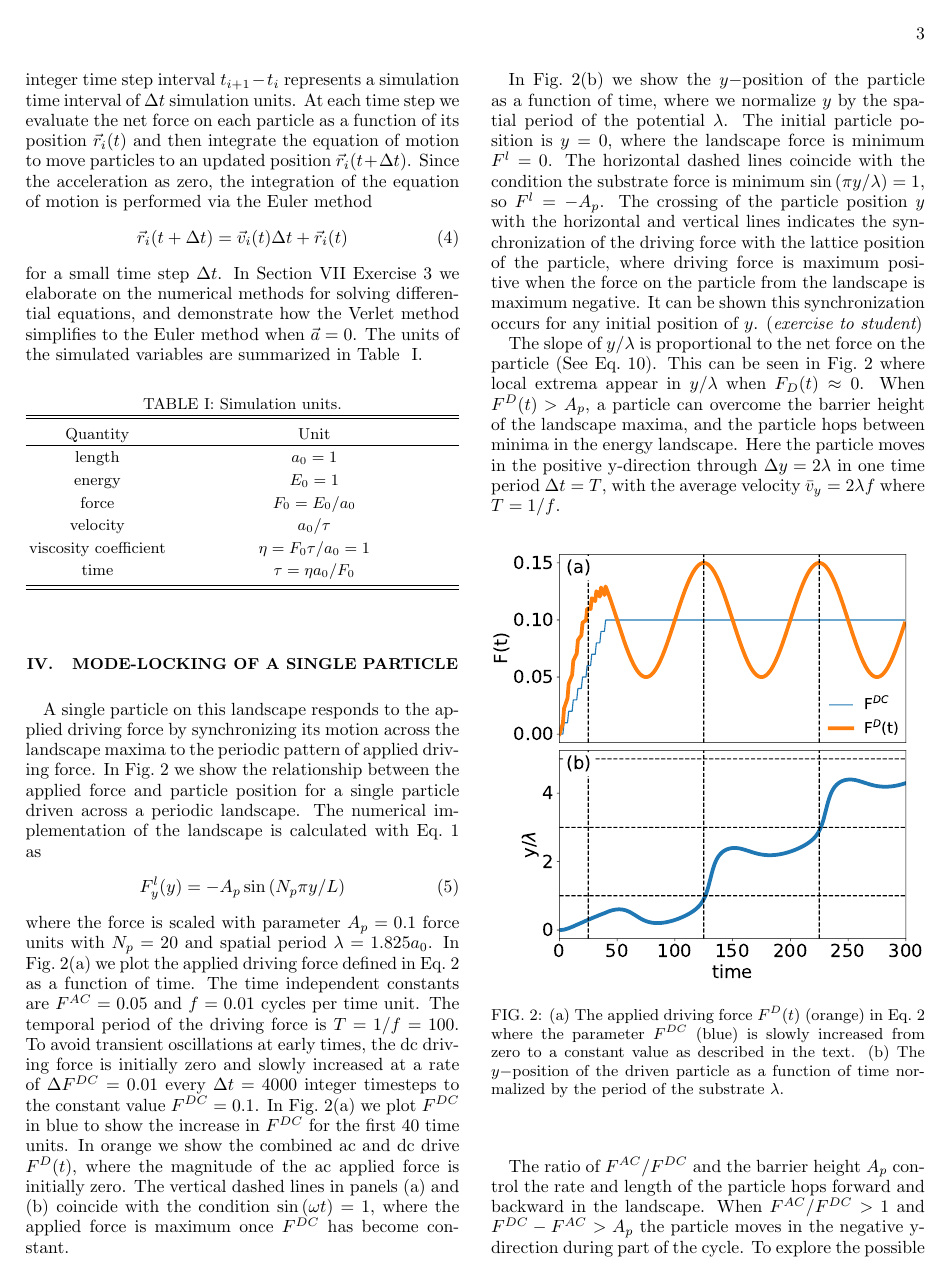
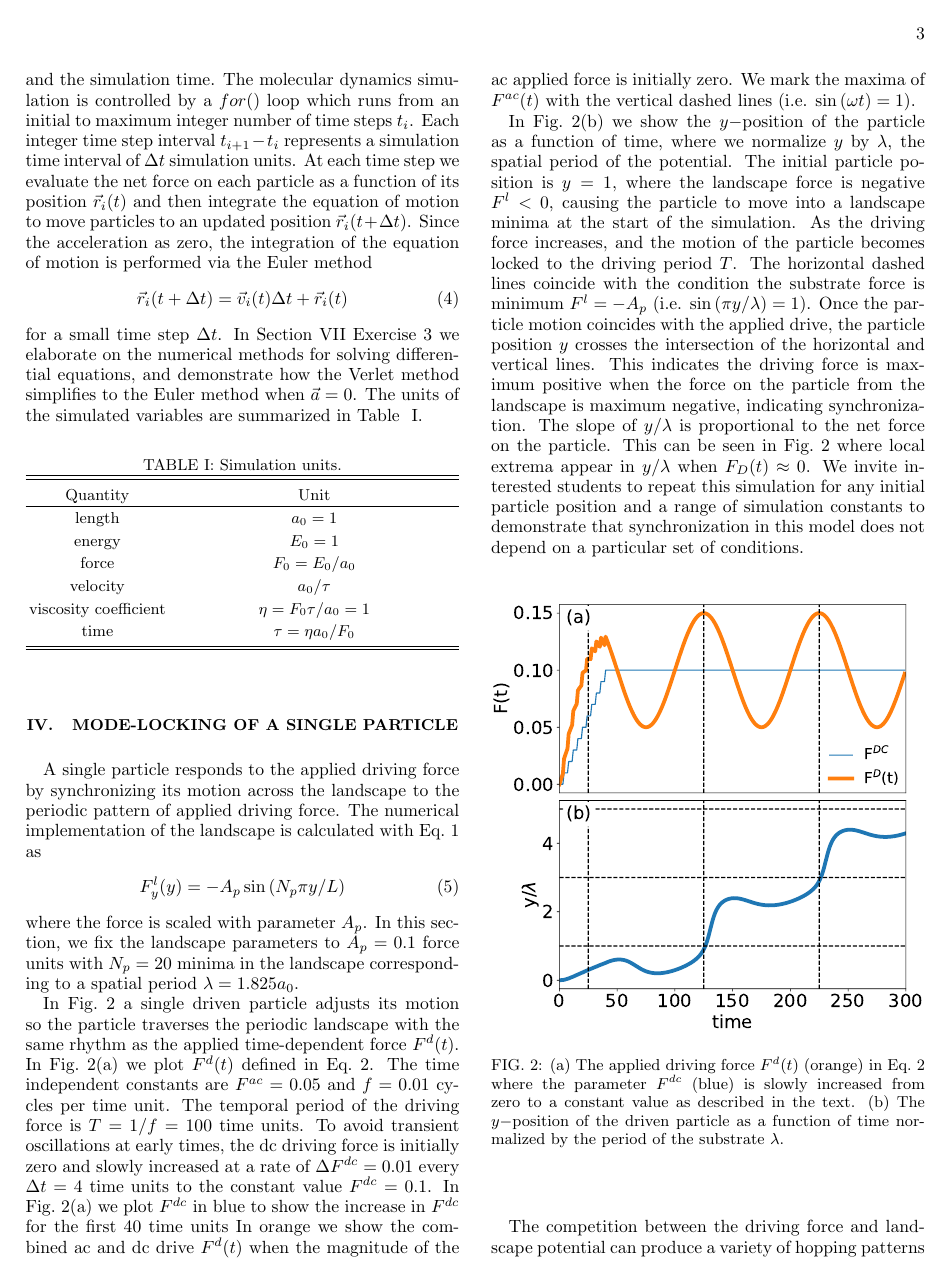
Before and after one commit to mcddanielle/AJP_project, a LaTeX paper (manuscript/manuscript_ajp_2020.tex): page 3 of 7. Compiled offline with pdfLaTeX; a LaTeX package or settings file that is missing is left out.

```diff
--- a/manuscript/manuscript_ajp_2020.tex
+++ b/manuscript/manuscript_ajp_2020.tex
@@ -589,17 +589,11 @@
 % In subsection headings, only the first word is capitalized.
 \label{sec:one}
 
-A single particle on this landscape
+A single particle %on this landscape
 responds to the applied driving force
-by synchronizing its motion across the landscape maxima
+by synchronizing its motion across the landscape %maxima
 to the periodic pattern of
 applied driving force.
-In Fig.~\ref{fig:0} we
-show the relationship between the applied force and particle
-position % as a function of time.
-for
-%We drive
-a single particle driven across a periodic landscape.
 %along the y-direction
 %({\it redundant, just refer back to eq. in Model?})
 %and $V_{0y}=0.2$.
@@ -612,72 +606,102 @@
   \label{eq:force}
   F^l_y(y) = -A_{p} \sin{(N_p \pi y / L)}
 \end{equation}
-where the force is scaled with parameter $A_{p} = 0.1$ force units
-%in simulation units for force. % $E_0/a_0$.
-%The substrate is described in
-%\begin{equation}
-%  \label{eq:landscape_potential}
-%  U_l(y) = U_{0y} \cos{(N_p \pi y / L)}
-%\end{equation}
-with $N_p=20$ %troughs in the landscape
-and spatial period $\lambda = 1.825 a_0$.
+where the force is scaled with parameter $A_{p}$.
+In this section, we fix the landscape parameters
+to $A_{p} = 0.1$ force units
+with $N_p=20$ minima in the landscape
+corresponding to a spatial period $\lambda = 1.825 a_0$.
+
+In Fig.~\ref{fig:0}
+a single driven particle adjusts
+its motion so the particle traverses
+the periodic landscape with the same rhythm as
+the applied time-dependent force $F^d(t)$.
 %
 In Fig.~\ref{fig:0}(a)
-we plot the applied driving force defined in Eq.~\ref{eq:drive}
-as a function of time.
+we plot $F^d(t)$ defined in Eq.~\ref{eq:drive}.
+%as a function of time.
 The time independent constants are
-$F^{AC}=0.05$ and $f=0.01$ cycles per time unit.
+$F^{ac}=0.05$ and $f=0.01$ cycles per time unit.
 The temporal period of the driving force is
-$T = 1/f = 100$.
+$T = 1/f = 100$ time units.
 To avoid transient oscillations at early times,
 the dc driving force is initially zero
 and
-slowly increased %$F^{DC}$.
-at a rate of $\Delta F^{DC} = 0.01$ every $\Delta t = 4000$ integer timesteps
-to the constant value $F^{DC}=0.1$.
-In Fig.~\ref{fig:0}(a) we plot $F^{DC}$
+slowly increased %$F^{dc}$.
+at a rate of $\Delta F^{dc} = 0.01$ every $\Delta t = 4$ time units
+to the constant value $F^{dc}=0.1$.
+In Fig.~\ref{fig:0}(a) we plot $F^{dc}$
 in blue to show the increase in
-$F^{DC}$ for the first $40$ time units.
+$F^{dc}$ for the first $40$ time units
 In orange we show
-the combined ac and dc drive $F^D(t)$,
-where
-the magnitude of the ac applied force is initially zero.
+the combined ac and dc drive $F^d(t)$
+when the magnitude of the ac applied force is initially zero.
 %since $\sin{(0)}=0$.
-The vertical dashed lines in panels (a) and (b) coincide
-with the condition $\sin{(\omega t)} = 1$,
-where the applied force is maximum once $F^{DC}$ has become constant.
+We mark the maxima of $F^{ac}(t)$
+with the
+vertical dashed lines %in panels (a) and (b)
+(i.e. $\sin{(\omega t)} = 1$).
 
 
 %with the initial driving force at is minimum value
-%$F^D(0) = F^{DC}$.
+%$F^d(0) = F^{dc}$.
 
 In Fig.~\ref{fig:0}(b)
 we show the $y-$position of the particle
 as a function of time,
 where we
-normalize $y$ by the spatial period of the potential %washboard as
-$\lambda$.
-The initial particle position is $y=0$,
-where the landscape force is minimum $F^l = 0$.
+normalize $y$ by $\lambda$, the spatial period of the potential.
+The initial particle position is $y = 1$,
+where the landscape force is negative $F^l < 0$,
+causing the particle to move into
+a landscape minima at the start of the simulation.
+As the driving force increases,
+%the effects of the landscape become less obvious,
+and the motion of the particle
+becomes locked to the driving period $T$.
 The horizontal dashed lines
 coincide with the condition the substrate force is
-minimum
-$\sin{(\pi y / \lambda)} = 1 $, so $F^l = -A_p$.
+minimum $F^l = -A_p$
+(i.e. $\sin{(\pi y / \lambda)} = 1$).
 %or $\pi y / \lambda = m \pi/2$, where $m = 1, 5, 7$, {\it etc.}
-The crossing of the particle position $y$
-with the horizontal and vertical lines
-indicates the synchronization
-of the driving force with the lattice position of the particle,
-where driving force is maximum positive when the
-force on the particle from the landscape is maximum negative.
-It can be shown this synchronization
-occurs for any initial position of $y$.
-({\it exercise to student})
-
+Once the particle motion
+coincides with the applied drive,
+the particle position $y$
+crosses the intersection of
+the horizontal and vertical lines.
+This indicates
+the driving force is maximum positive when the
+force on the particle from the landscape is maximum negative,
+indicating synchronization.
 The slope of $y/\lambda$
-is proportional to the net force on the particle (See Eq.~\ref{eq:motion}).
+is proportional to the net force on the particle.
 This can be seen in
 Fig.~\ref{fig:0} %we demonstrate this relationship,
 where local extrema appear in $y/\lambda$
 when $F_{D}(t) \approx 0 $.
-When $F^D(t) > A_p$, a particle can
+We invite interested students to repeat this
+simulation for any initial particle position %of $y$
+and a range of simulation constants
+to demonstrate that synchronization in this model
+does not depend on a particular set of conditions.
+%but is a direct consequence of the simplicity of the model.
+
+\begin{center}
+\begin{figure}[h!]
+\centering
+\includegraphics[width=\columnwidth]{single_particle.pdf}
+\caption{(a) The applied driving force $F^d(t)$ (orange) in Eq.~\ref{eq:drive}
+  where the parameter $F^{dc}$ (blue) is slowly increased from zero
+  to a constant value
+  as described in the text.  (b)
+  The $y-$position of the driven particle
+  as a function of time %of a single driven particle
+  normalized by the period of the substrate $\lambda$.
+  }
+\label{fig:0}
+\end{figure}
+\end{center}
+
+The competition between the driving force and landscape potential
+can produce a variety of hopping patterns in the particle motion.
@@ -684,7 +712,7 @@
 overcome the barrier height of the landscape maxima,
 and
 the particle hops between minima in the energy landscape.
-Here
+In Fig.~\ref{fig:0}
 the particle moves
 in the positive y-direction
 through $\Delta y = 2 \lambda$ in one time period $\Delta t = T$,
@@ -700,29 +728,12 @@
 %In Fig. ~\ref{fig:0}
 %the average displacement during one time period is a single wavelength
 %of the substrate $y(t_0+T) - y(t_0) = \lambda$.
-%single DC case with figure
+%single dc case with figure
 %dc_current 0.01
 %ac_current 0.05
 %ac_frequency 0.01
 %fp_y 0.1
-\begin{center}
-\begin{figure}[h!]
-\centering
-\includegraphics[width=\columnwidth]{single_particle.pdf}
-\caption{(a) The applied driving force $F^D(t)$ (orange) in Eq.~\ref{eq:drive}
-  where the parameter $F^{DC}$ (blue) is slowly increased from zero
-  to a constant value
-  as described in the text.  (b)
-  The $y-$position of the driven particle
-  as a function of time %of a single driven particle
-  normalized by the period of the substrate $\lambda$.
-  }
-\label{fig:0}
-\end{figure}
-\end{center}
-
-The ratio of $F^{AC}/F^{DC}$ and the barrier height $A_p$
+
+The ratio of $F^{ac}$, $F^{dc}$ and the barrier height $A_p$
 control the rate and length of the particle hops
 forward and backward in the landscape.
-When $F^{AC}/F^{DC} > 1$
-and $F^{DC} - F^{AC} > A_p$ the particle
```
Also changed, not shown: manuscript/manuscript_ajp_2020.pdf, manuscript/manuscript_ajp_2020.tex (54 more changed lines), 1 other file.
